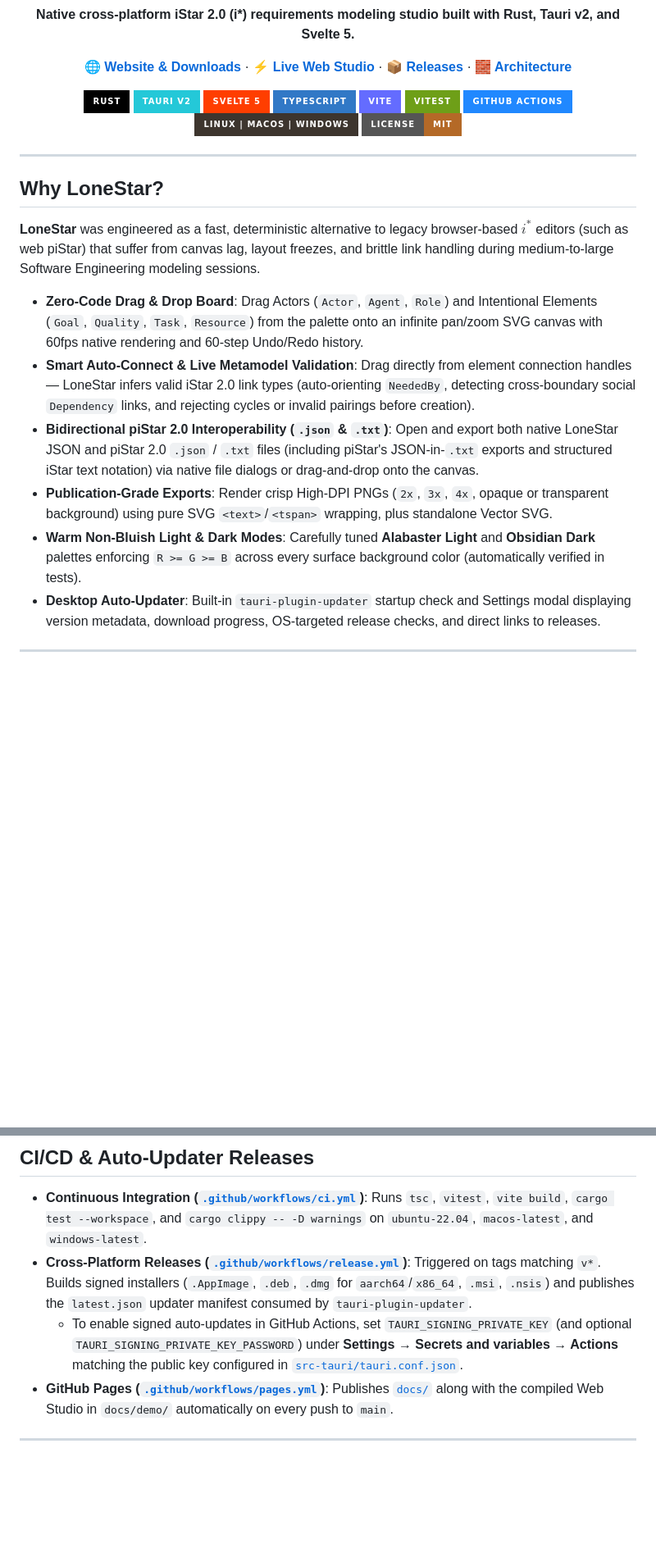
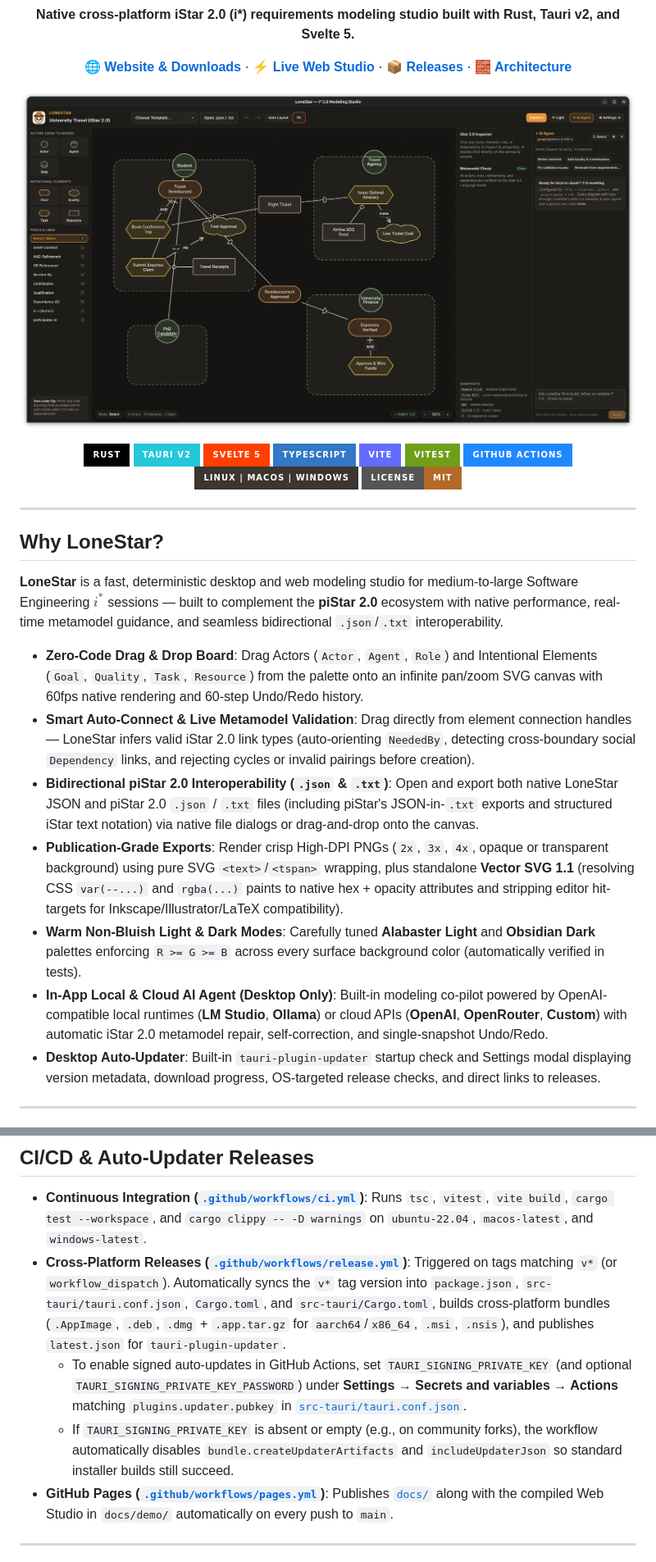
Before and after one commit to Vinello28/lonestar, a Markdown page: README.md, 2 parts joined by grey strips. Shown at 82% size. GitHub-like rendering; pictures changed too: docs/screenshot/rdm1.png (added); badges without logos; blank space fills up the shorter version.

```diff
--- a/README.md
+++ b/README.md
@@ -14,6 +14,8 @@
     ·
     <a href="#clean-architecture"><strong>🧱 Architecture</strong></a>
   </p>
+
+  ![Copertina](docs/screenshot/rdm1.png)
 
   <p>
     <img src="https://img.shields.io/badge/Rust-000000?style=for-the-badge&logo=rust&logoColor=white" alt="Rust" />
@@ -32,13 +34,14 @@
 
 ## Why LoneStar?
 
-**LoneStar** was engineered as a fast, deterministic alternative to legacy browser-based $i^*$ editors (such as web piStar) that suffer from canvas lag, layout freezes, and brittle link handling during medium-to-large Software Engineering modeling sessions.
+**LoneStar** is a fast, deterministic desktop and web modeling studio for medium-to-large Software Engineering $i^*$ sessions — built to complement the **piStar 2.0** ecosystem with native performance, real-time metamodel guidance, and seamless bidirectional `.json`/`.txt` interoperability.
 
 - **Zero-Code Drag & Drop Board**: Drag Actors (`Actor`, `Agent`, `Role`) and Intentional Elements (`Goal`, `Quality`, `Task`, `Resource`) from the palette onto an infinite pan/zoom SVG canvas with 60fps native rendering and 60-step Undo/Redo history.
 - **Smart Auto-Connect & Live Metamodel Validation**: Drag directly from element connection handles — LoneStar infers valid iStar 2.0 link types (auto-orienting `NeededBy`, detecting cross-boundary social `Dependency` links, and rejecting cycles or invalid pairings before creation).
 - **Bidirectional piStar 2.0 Interoperability (`.json` & `.txt`)**: Open and export both native LoneStar JSON and piStar 2.0 `.json` / `.txt` files (including piStar's JSON-in-`.txt` exports and structured iStar text notation) via native file dialogs or drag-and-drop onto the canvas.
-- **Publication-Grade Exports**: Render crisp High-DPI PNGs (`2x`, `3x`, `4x`, opaque or transparent background) using pure SVG `<text>`/`<tspan>` wrapping, plus standalone Vector SVG.
+- **Publication-Grade Exports**: Render crisp High-DPI PNGs (`2x`, `3x`, `4x`, opaque or transparent background) using pure SVG `<text>`/`<tspan>` wrapping, plus standalone **Vector SVG 1.1** (resolving CSS `var(--...)` and `rgba(...)` paints to native hex + opacity attributes and stripping editor hit-targets for Inkscape/Illustrator/LaTeX compatibility).
 - **Warm Non-Bluish Light & Dark Modes**: Carefully tuned **Alabaster Light** and **Obsidian Dark** palettes enforcing `R >= G >= B` across every surface background color (automatically verified in tests).
+- **In-App Local & Cloud AI Agent (Desktop Only)**: Built-in modeling co-pilot powered by OpenAI-compatible local runtimes (**LM Studio**, **Ollama**) or cloud APIs (**OpenAI**, **OpenRouter**, **Custom**) with automatic iStar 2.0 metamodel repair, self-correction, and single-snapshot Undo/Redo.
 - **Desktop Auto-Updater**: Built-in `tauri-plugin-updater` startup check and Settings modal displaying version metadata, download progress, OS-targeted release checks, and direct links to releases.
 
 ---
@@ -158,8 +180,9 @@ npm run build
 ## CI/CD & Auto-Updater Releases
 
 - **Continuous Integration ([`.github/workflows/ci.yml`](./.github/workflows/ci.yml))**: Runs `tsc`, `vitest`, `vite build`, `cargo test --workspace`, and `cargo clippy -- -D warnings` on `ubuntu-22.04`, `macos-latest`, and `windows-latest`.
-- **Cross-Platform Releases ([`.github/workflows/release.yml`](./.github/workflows/release.yml))**: Triggered on tags matching `v*`. Builds signed installers (`.AppImage`, `.deb`, `.dmg` for `aarch64`/`x86_64`, `.msi`, `.nsis`) and publishes the `latest.json` updater manifest consumed by `tauri-plugin-updater`.
-  - To enable signed auto-updates in GitHub Actions, set `TAURI_SIGNING_PRIVATE_KEY` (and optional `TAURI_SIGNING_PRIVATE_KEY_PASSWORD`) under **Settings → Secrets and variables → Actions** matching the public key configured in [`src-tauri/tauri.conf.json`](./src-tauri/tauri.conf.json).
+- **Cross-Platform Releases ([`.github/workflows/release.yml`](./.github/workflows/release.yml))**: Triggered on tags matching `v*` (or `workflow_dispatch`). Automatically syncs the `v*` tag version into `package.json`, `src-tauri/tauri.conf.json`, `Cargo.toml`, and `src-tauri/Cargo.toml`, builds cross-platform bundles (`.AppImage`, `.deb`, `.dmg` + `.app.tar.gz` for `aarch64`/`x86_64`, `.msi`, `.nsis`), and publishes `latest.json` for `tauri-plugin-updater`.
+  - To enable signed auto-updates in GitHub Actions, set `TAURI_SIGNING_PRIVATE_KEY` (and optional `TAURI_SIGNING_PRIVATE_KEY_PASSWORD`) under **Settings → Secrets and variables → Actions** matching `plugins.updater.pubkey` in [`src-tauri/tauri.conf.json`](./src-tauri/tauri.conf.json).
+  - If `TAURI_SIGNING_PRIVATE_KEY` is absent or empty (e.g., on community forks), the workflow automatically disables `bundle.createUpdaterArtifacts` and `includeUpdaterJson` so standard installer builds still succeed.
 - **GitHub Pages ([`.github/workflows/pages.yml`](./.github/workflows/pages.yml))**: Publishes [`docs/`](./docs) along with the compiled Web Studio in `docs/demo/` automatically on every push to `main`.
 
 ---
```
Also changed, not shown: other parts of README.md (+29 -10 lines), tasks/todo.md (+1 -0 lines), 1 other file.
